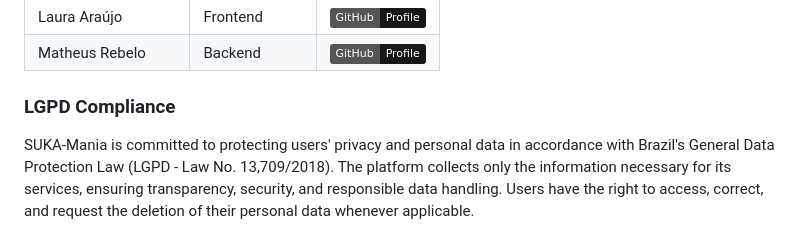
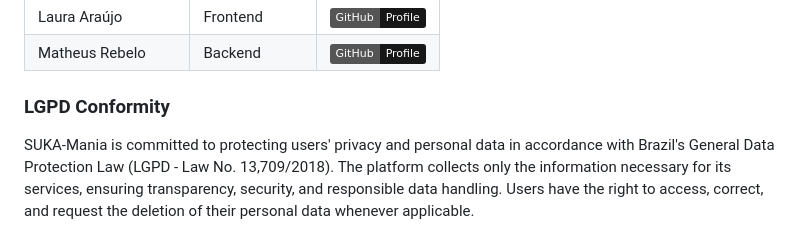
Before and after one commit to VictorCMagal/SUKA-Mania, a Markdown page: README.md, the part around the change. Rendered like a GitHub page; badges without logos.

```diff
--- a/README.md
+++ b/README.md
@@ -144,7 +144,7 @@ SUKA-Mania/
 
 
 
-###  LGPD Compliance
+###  LGPD Conformity
 
 SUKA-Mania is committed to protecting users' privacy and personal data in accordance with Brazil's General Data Protection Law (LGPD - Law No. 13,709/2018). The platform collects only the information necessary for its services, ensuring transparency, security, and responsible data handling. Users have the right to access, correct, and request the deletion of their personal data whenever applicable.
 
```
